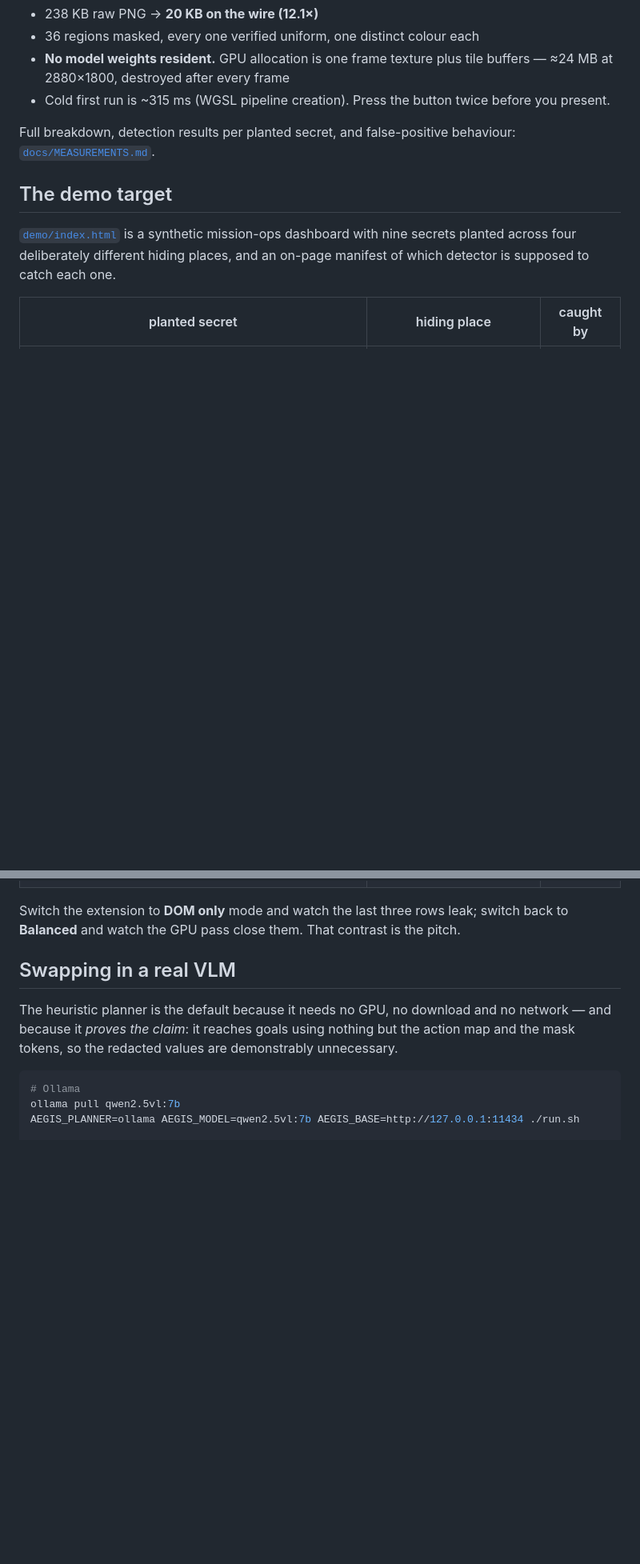
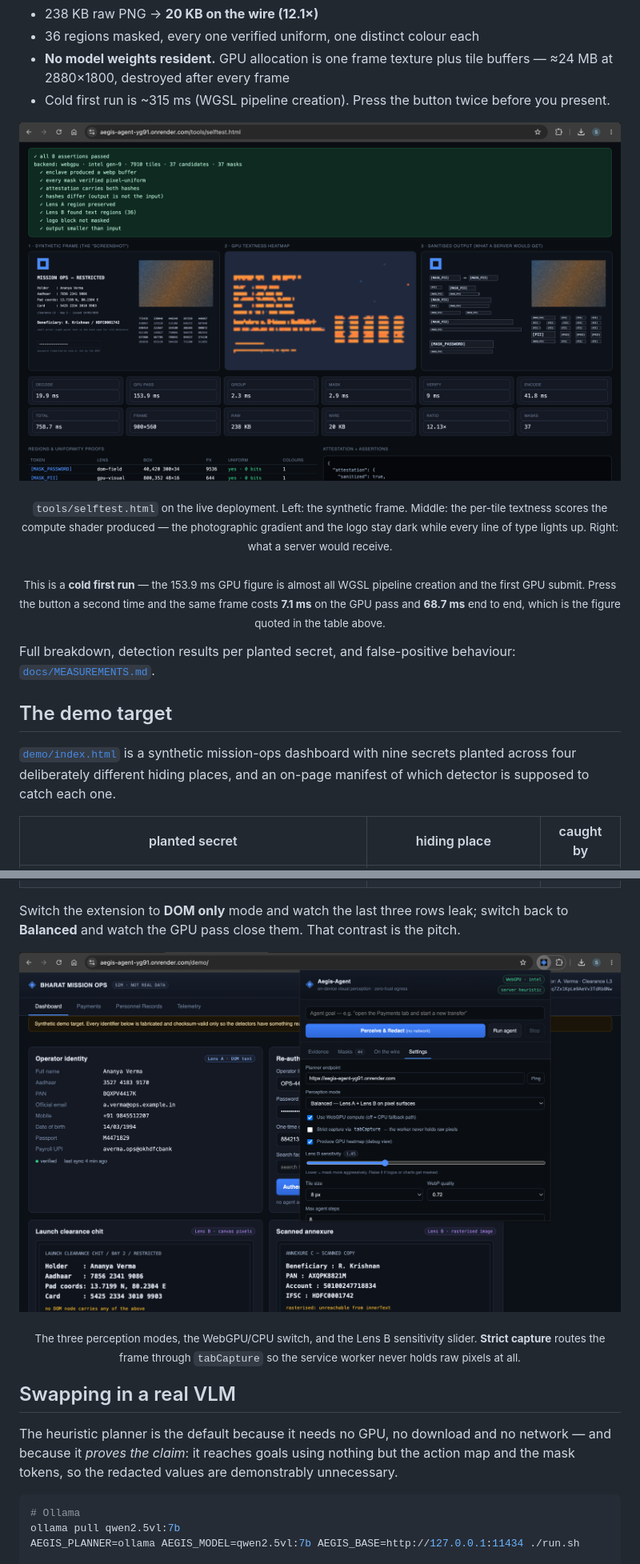
Before and after one commit to sumyuck/Aegis-Agent, a Markdown page: README.md, 2 parts joined by grey strips. Shown at 80% size. Drawn GitHub-style; pictures changed too: docs/images/selftest-assertions.png (added), docs/images/settings-modes.png (added); blank space fills up the shorter version.

```diff
--- a/README.md
+++ b/README.md
@@ -161,6 +188,25 @@ Intel gen-9 **integrated** GPU, 900×560 frame, warm. Re-run
 - Cold first run is ~315 ms (WGSL pipeline creation). Press the button twice before
   you present.
 
+<p align="center">
+  <img src="docs/images/selftest-assertions.png"
+       alt="Self-test harness: eight assertions passed, synthetic frame beside the GPU heatmap and the sanitised output">
+</p>
+
+<p align="center">
+  <sub>
+    <code>tools/selftest.html</code> on the live deployment. Left: the synthetic frame.
+    Middle: the per-tile textness scores the compute shader produced &mdash; the
+    photographic gradient and the logo stay dark while every line of type lights up.
+    Right: what a server would receive.
+    <br><br>
+    This is a <b>cold first run</b> &mdash; the 153.9&nbsp;ms GPU figure is almost all
+    WGSL pipeline creation and the first GPU submit. Press the button a second time and
+    the same frame costs <b>7.1&nbsp;ms</b> on the GPU pass and <b>68.7&nbsp;ms</b> end
+    to end, which is the figure quoted in the table above.
+  </sub>
+</p>
+
 Full breakdown, detection results per planted secret, and false-positive behaviour:
 [`docs/MEASUREMENTS.md`](docs/MEASUREMENTS.md).
 
@@ -181,6 +227,19 @@ manifest of which detector is supposed to catch each one.
 
 Switch the extension to **DOM only** mode and watch the last three rows leak; switch
 back to **Balanced** and watch the GPU pass close them. That contrast is the pitch.
+<p align="center">
+  <img src="docs/images/settings-modes.png"
+       alt="Extension settings: perception mode, WebGPU toggle, strict capture and Lens B sensitivity">
+</p>
+
+<p align="center">
+  <sub>
+    The three perception modes, the WebGPU/CPU switch, and the Lens&nbsp;B sensitivity
+    slider. <b>Strict capture</b> routes the frame through <code>tabCapture</code> so the
+    service worker never holds raw pixels at all.
+  </sub>
+</p>
+
 
 ## Swapping in a real VLM
 
```
Also changed, not shown: other parts of README.md (+27 -0 lines), docs/images/evidence-verdict.png (added), docs/images/masks-proofs.png (added).
